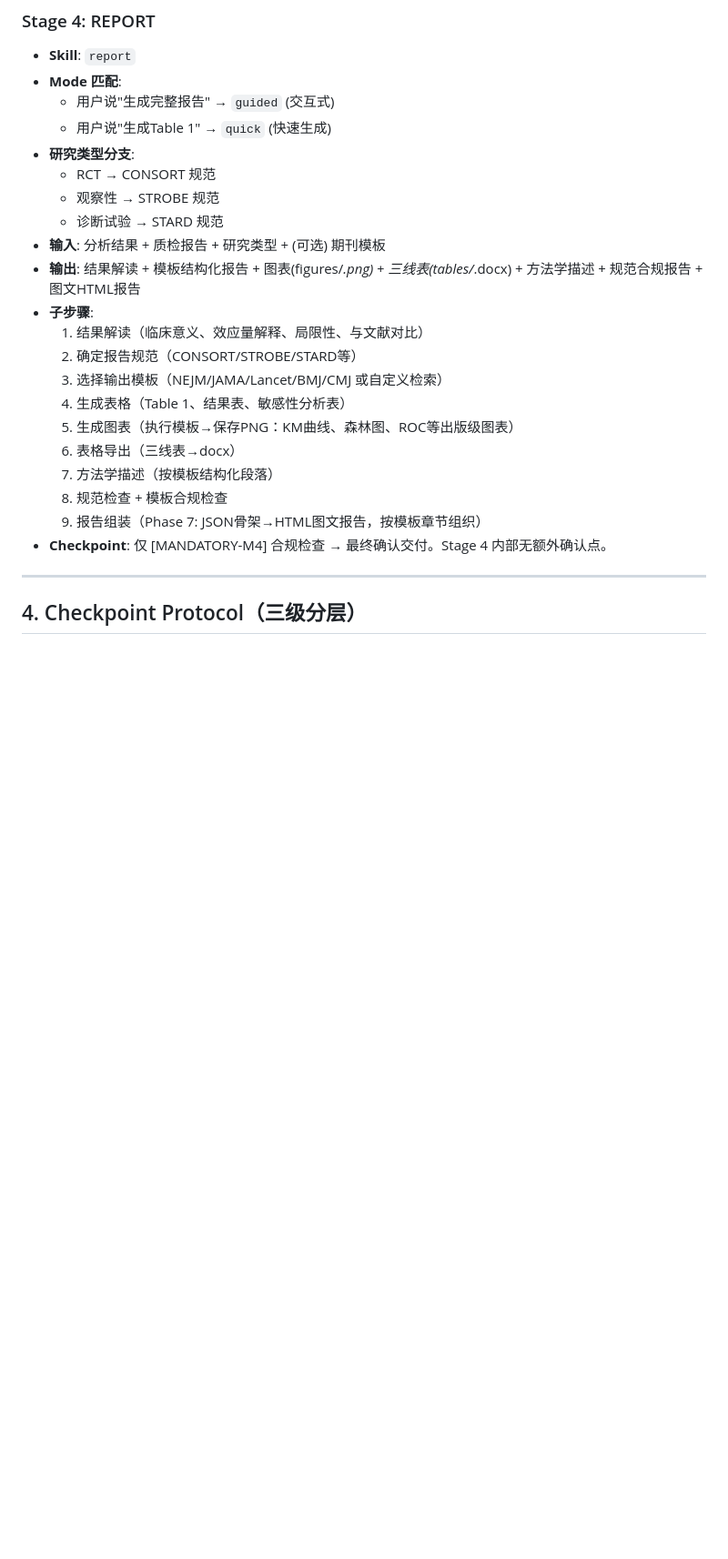
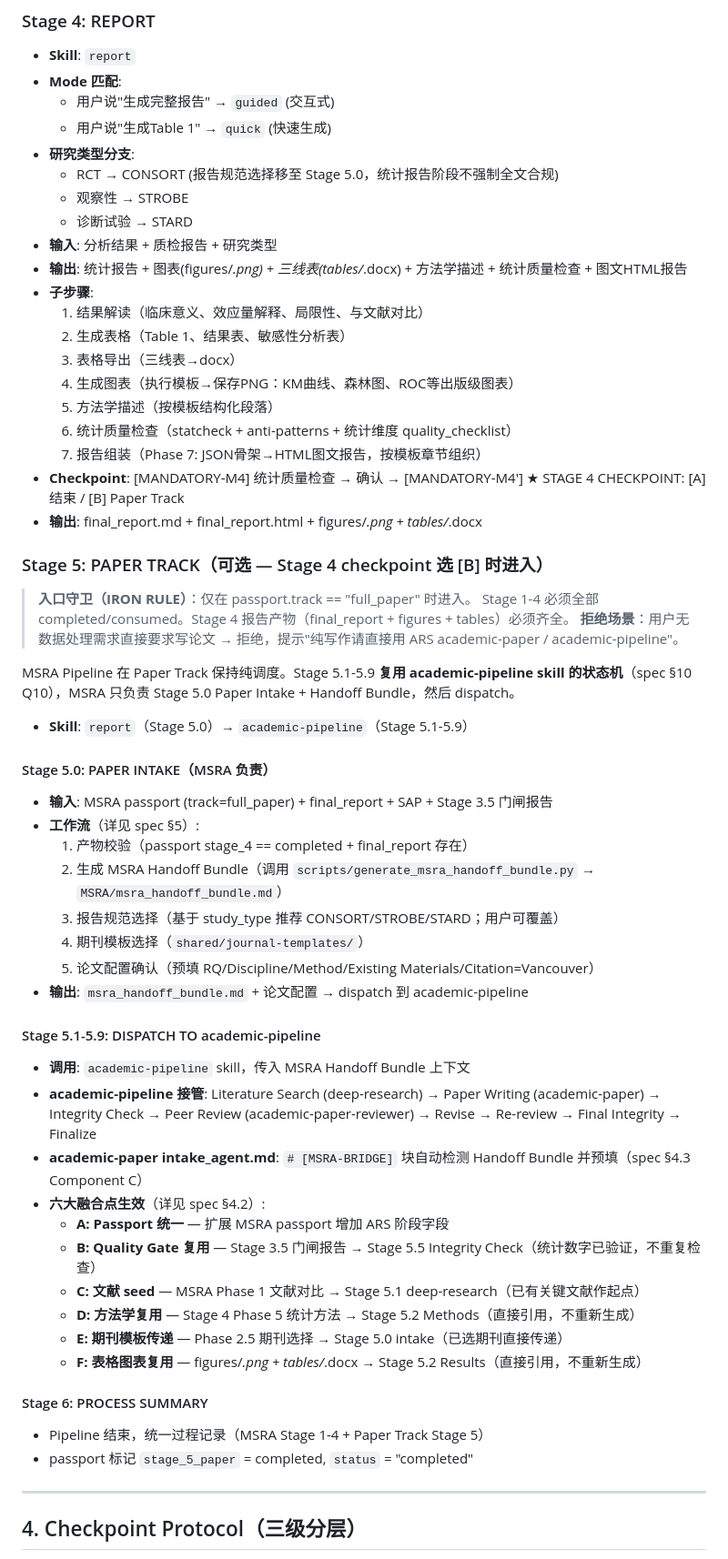
Before and after one commit to boangus/medical-stats-research-assistant-for-claude-code, a Markdown page: skills/pipeline/SKILL.md, the part around one of its changes. Shown at 91% size. Rendered like a GitHub page; blank space fills up the shorter version.

Commit message:
feat(pipeline): add Stage 4 checkpoint + Stage 5 Paper Track (dispatch to academic-pipeline)
- Updated Stage 4 dispatch: removed Phase 2/2.5 references, slimmed to 7 steps, added M4' checkpoint
- Updated M4 row in MANDATORY checkpoint table to reflect [A]/[B] decision
- Added full Stage 5 section:
  * Stage 5.0 Paper Intake: guard check, bundle generation, report guideline selection, journal template, paper config prefill
  * Stage 5.1-5.9: dispatch to academic-pipeline skill (literature→write→review→revise→finalize)
  * Six fusion points (A-F) documented
  * Stage 6 process summary
- Updated top pipeline diagram with Stage 4 checkpoint fork + Paper Track branch
- Updated §2 intent detection: added 'continue to paper' / 'paper track' entry point

```diff
--- a/skills/pipeline/SKILL.md
+++ b/skills/pipeline/SKILL.md
@@ -352,22 +366,60 @@ works_with: [agents/AGENTS.md, shared/passport/passport_schema.md]
   - 用户说"生成完整报告" → `guided` (交互式)
   - 用户说"生成Table 1" → `quick` (快速生成)
 - **研究类型分支**:
-  - RCT → CONSORT 规范
-  - 观察性 → STROBE 规范
-  - 诊断试验 → STARD 规范
-- **输入**: 分析结果 + 质检报告 + 研究类型 + (可选) 期刊模板
-- **输出**: 结果解读 + 模板结构化报告 + 图表(figures/*.png) + 三线表(tables/*.docx) + 方法学描述 + 规范合规报告 + 图文HTML报告
+  - RCT → CONSORT (报告规范选择移至 Stage 5.0，统计报告阶段不强制全文合规)
+  - 观察性 → STROBE
+  - 诊断试验 → STARD
+- **输入**: 分析结果 + 质检报告 + 研究类型
+- **输出**: 统计报告 + 图表(figures/*.png) + 三线表(tables/*.docx) + 方法学描述 + 统计质量检查 + 图文HTML报告
 - **子步骤**:
   1. 结果解读（临床意义、效应量解释、局限性、与文献对比）
-  2. 确定报告规范（CONSORT/STROBE/STARD等）
-  3. 选择输出模板（NEJM/JAMA/Lancet/BMJ/CMJ 或自定义检索）
-  4. 生成表格（Table 1、结果表、敏感性分析表）
-  5. 生成图表（执行模板→保存PNG：KM曲线、森林图、ROC等出版级图表）
-  6. 表格导出（三线表→docx）
-  7. 方法学描述（按模板结构化段落）
-  8. 规范检查 + 模板合规检查
-  9. 报告组装（Phase 7: JSON骨架→HTML图文报告，按模板章节组织）
-- **Checkpoint**: 仅 [MANDATORY-M4] 合规检查 → 最终确认交付。Stage 4 内部无额外确认点。
+  2. 生成表格（Table 1、结果表、敏感性分析表）
+  3. 表格导出（三线表→docx）
+  4. 生成图表（执行模板→保存PNG：KM曲线、森林图、ROC等出版级图表）
+  5. 方法学描述（按模板结构化段落）
+  6. 统计质量检查（statcheck + anti-patterns + 统计维度 quality_checklist）
+  7. 报告组装（Phase 7: JSON骨架→HTML图文报告，按模板章节组织）
+- **Checkpoint**: [MANDATORY-M4] 统计质量检查 → 确认 → [MANDATORY-M4'] ★ STAGE 4 CHECKPOINT: [A] 结束 / [B] Paper Track
+- **输出**: final_report.md + final_report.html + figures/*.png + tables/*.docx
+
+### Stage 5: PAPER TRACK（可选 — Stage 4 checkpoint 选 [B] 时进入）
+
+> **入口守卫（IRON RULE）**：仅在 passport.track == "full_paper" 时进入。
+> Stage 1-4 必须全部 completed/consumed。Stage 4 报告产物（final_report + figures + tables）必须齐全。
+> **拒绝场景**：用户无数据处理需求直接要求写论文 → 拒绝，提示"纯写作请直接用 ARS academic-paper / academic-pipeline"。
+
+MSRA Pipeline 在 Paper Track 保持纯调度。Stage 5.1-5.9 **复用 academic-pipeline skill 的状态机**（spec §10 Q10），MSRA 只负责 Stage 5.0 Paper Intake + Handoff Bundle，然后 dispatch。
+
+- **Skill**: `report`（Stage 5.0）→ `academic-pipeline`（Stage 5.1-5.9）
+
+#### Stage 5.0: PAPER INTAKE（MSRA 负责）
+
+- **输入**: MSRA passport (track=full_paper) + final_report + SAP + Stage 3.5 门闸报告
+- **工作流**（详见 spec §5）:
+  1. 产物校验（passport stage_4 == completed + final_report 存在）
+  2. 生成 MSRA Handoff Bundle（调用 `scripts/generate_msra_handoff_bundle.py` → `MSRA/msra_handoff_bundle.md`）
+  3. 报告规范选择（基于 study_type 推荐 CONSORT/STROBE/STARD；用户可覆盖）
+  4. 期刊模板选择（`shared/journal-templates/`）
+  5. 论文配置确认（预填 RQ/Discipline/Method/Existing Materials/Citation=Vancouver）
+- **输出**: `msra_handoff_bundle.md` + 论文配置 → dispatch 到 academic-pipeline
+
+#### Stage 5.1-5.9: DISPATCH TO academic-pipeline
+
+- **调用**: `academic-pipeline` skill，传入 MSRA Handoff Bundle 上下文
+- **academic-pipeline 接管**: Literature Search (deep-research) → Paper Writing (academic-paper) → Integrity Check → Peer Review (academic-paper-reviewer) → Revise → Re-review → Final Integrity → Finalize
+- **academic-paper intake_agent.md**: `# [MSRA-BRIDGE]` 块自动检测 Handoff Bundle 并预填（spec §4.3 Component C）
+- **六大融合点生效**（详见 spec §4.2）:
+  - **A: Passport 统一** — 扩展 MSRA passport 增加 ARS 阶段字段
+  - **B: Quality Gate 复用** — Stage 3.5 门闸报告 → Stage 5.5 Integrity Check（统计数字已验证，不重复检查）
+  - **C: 文献 seed** — MSRA Phase 1 文献对比 → Stage 5.1 deep-research（已有关键文献作起点）
+  - **D: 方法学复用** — Stage 4 Phase 5 统计方法 → Stage 5.2 Methods（直接引用，不重新生成）
+  - **E: 期刊模板传递** — Phase 2.5 期刊选择 → Stage 5.0 intake（已选期刊直接传递）
+  - **F: 表格图表复用** — figures/*.png + tables/*.docx → Stage 5.2 Results（直接引用，不重新生成）
+
+#### Stage 6: PROCESS SUMMARY
+
+- Pipeline 结束，统一过程记录（MSRA Stage 1-4 + Paper Track Stage 5）
+- passport 标记 `stage_5_paper` = completed, `status` = "completed"
 
 ---
 
```
Also changed, not shown: other parts of skills/pipeline/SKILL.md (+20 -6 lines).
